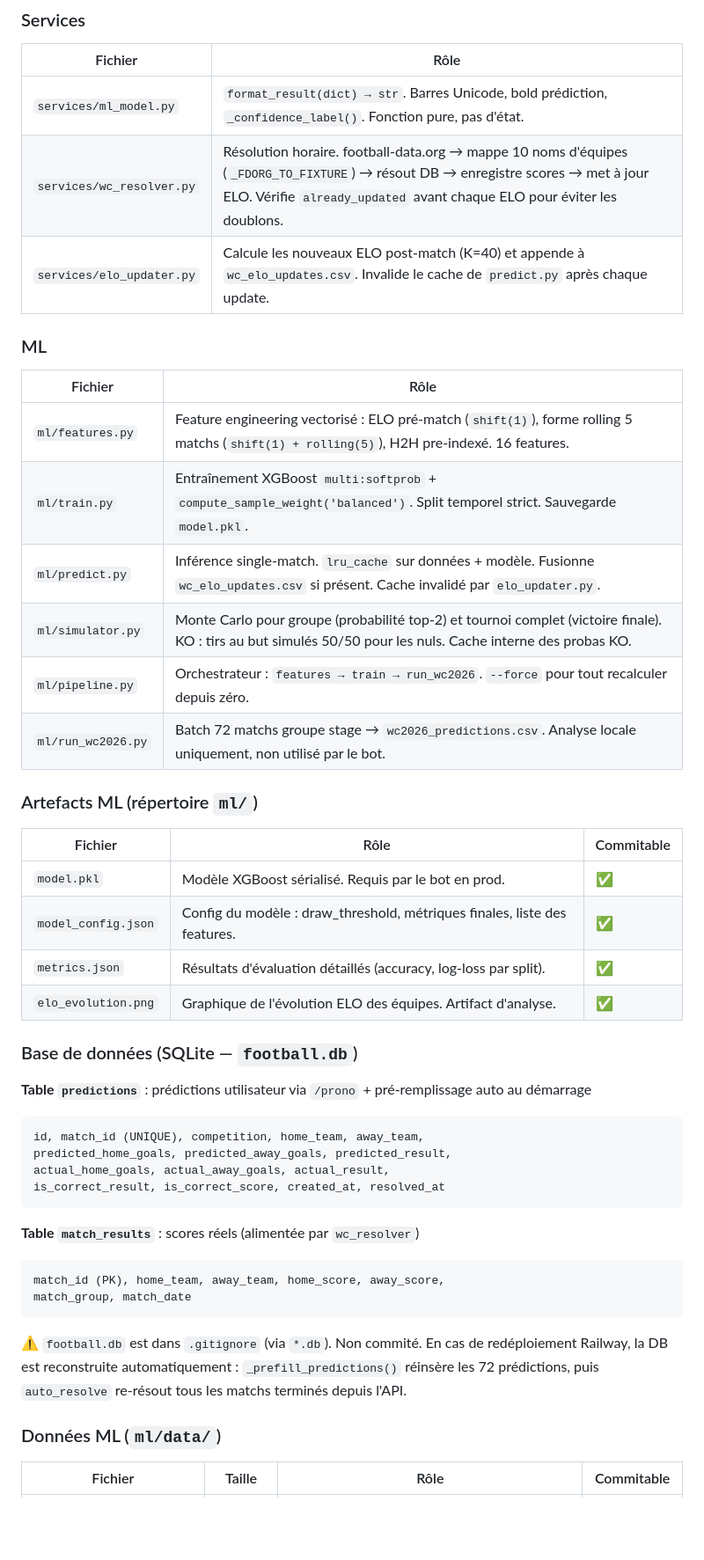
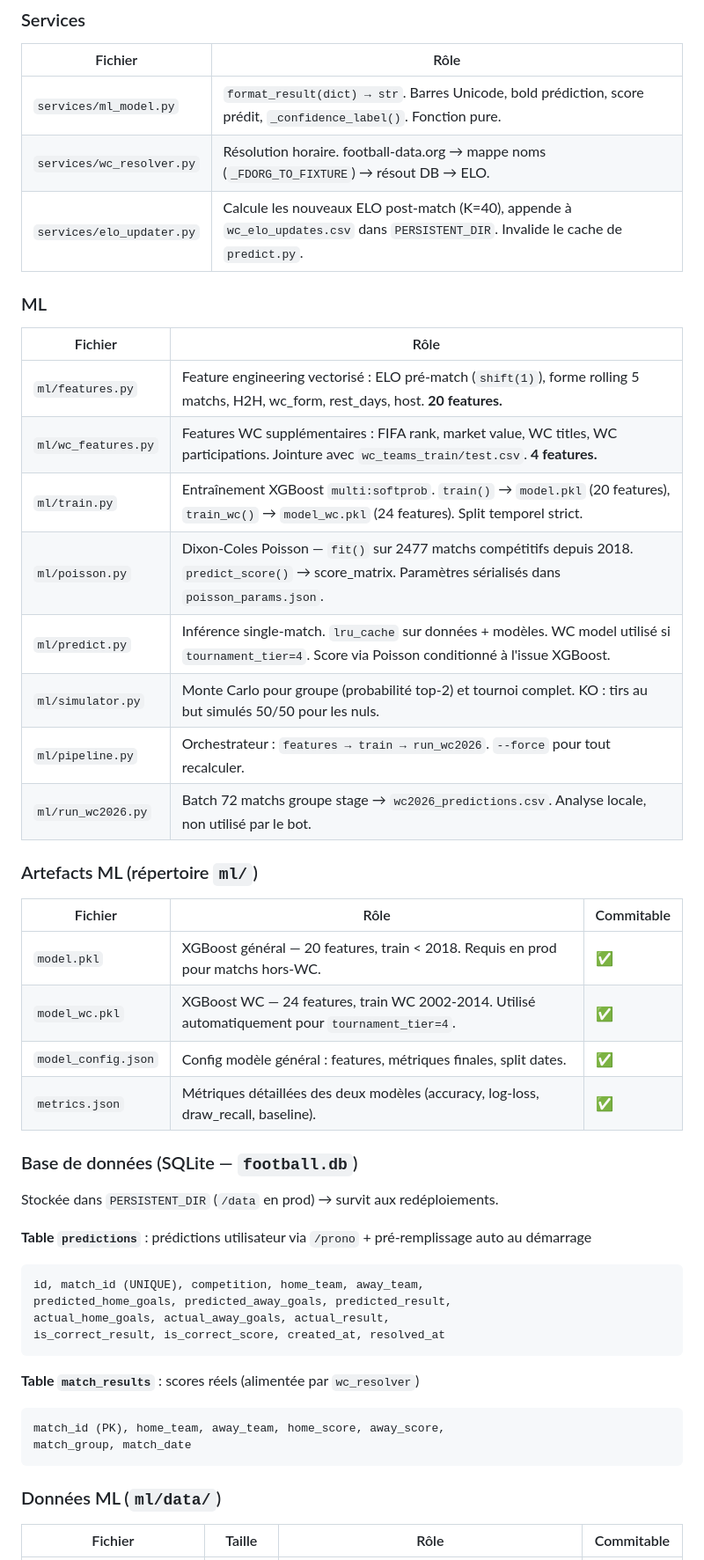
Before and after one commit to GHmysa/predictions-football-bot, a Markdown page: PROJECT_STATE.md, the part around one of its changes. Shown at 88% size. Drawn GitHub-style; blank space fills up the shorter version.

````diff
--- a/PROJECT_STATE.md
+++ b/PROJECT_STATE.md
@@ -101,31 +106,35 @@ Simulation Monte Carlo (10 000 itérations) des probabilités de qualification d
 
 | Fichier | Rôle |
 |---|---|
-| `services/ml_model.py` | `format_result(dict) → str`. Barres Unicode, bold prédiction, `_confidence_label()`. Fonction pure, pas d'état. |
-| `services/wc_resolver.py` | Résolution horaire. football-data.org → mappe 10 noms d'équipes (`_FDORG_TO_FIXTURE`) → résout DB → enregistre scores → met à jour ELO. Vérifie `already_updated` avant chaque ELO pour éviter les doublons. |
-| `services/elo_updater.py` | Calcule les nouveaux ELO post-match (K=40) et appende à `wc_elo_updates.csv`. Invalide le cache de `predict.py` après chaque update. |
+| `services/ml_model.py` | `format_result(dict) → str`. Barres Unicode, bold prédiction, score prédit, `_confidence_label()`. Fonction pure. |
+| `services/wc_resolver.py` | Résolution horaire. football-data.org → mappe noms (`_FDORG_TO_FIXTURE`) → résout DB → ELO. |
+| `services/elo_updater.py` | Calcule les nouveaux ELO post-match (K=40), appende à `wc_elo_updates.csv` dans `PERSISTENT_DIR`. Invalide le cache de `predict.py`. |
 
 ### ML
 
 | Fichier | Rôle |
 |---|---|
-| `ml/features.py` | Feature engineering vectorisé : ELO pré-match (`shift(1)`), forme rolling 5 matchs (`shift(1) + rolling(5)`), H2H pre-indexé. 16 features. |
-| `ml/train.py` | Entraînement XGBoost `multi:softprob` + `compute_sample_weight('balanced')`. Split temporel strict. Sauvegarde `model.pkl`. |
-| `ml/predict.py` | Inférence single-match. `lru_cache` sur données + modèle. Fusionne `wc_elo_updates.csv` si présent. Cache invalidé par `elo_updater.py`. |
-| `ml/simulator.py` | Monte Carlo pour groupe (probabilité top-2) et tournoi complet (victoire finale). KO : tirs au but simulés 50/50 pour les nuls. Cache interne des probas KO. |
-| `ml/pipeline.py` | Orchestrateur : `features → train → run_wc2026`. `--force` pour tout recalculer depuis zéro. |
-| `ml/run_wc2026.py` | Batch 72 matchs groupe stage → `wc2026_predictions.csv`. Analyse locale uniquement, non utilisé par le bot. |
+| `ml/features.py` | Feature engineering vectorisé : ELO pré-match (`shift(1)`), forme rolling 5 matchs, H2H, wc_form, rest_days, host. **20 features.** |
+| `ml/wc_features.py` | Features WC supplémentaires : FIFA rank, market value, WC titles, WC participations. Jointure avec `wc_teams_train/test.csv`. **4 features.** |
+| `ml/train.py` | Entraînement XGBoost `multi:softprob`. `train()` → `model.pkl` (20 features), `train_wc()` → `model_wc.pkl` (24 features). Split temporel strict. |
+| `ml/poisson.py` | Dixon-Coles Poisson — `fit()` sur 2477 matchs compétitifs depuis 2018. `predict_score()` → score_matrix. Paramètres sérialisés dans `poisson_params.json`. |
+| `ml/predict.py` | Inférence single-match. `lru_cache` sur données + modèles. WC model utilisé si `tournament_tier=4`. Score via Poisson conditionné à l'issue XGBoost. |
+| `ml/simulator.py` | Monte Carlo pour groupe (probabilité top-2) et tournoi complet. KO : tirs au but simulés 50/50 pour les nuls. |
+| `ml/pipeline.py` | Orchestrateur : `features → train → run_wc2026`. `--force` pour tout recalculer. |
+| `ml/run_wc2026.py` | Batch 72 matchs groupe stage → `wc2026_predictions.csv`. Analyse locale, non utilisé par le bot. |
 
 ### Artefacts ML (répertoire `ml/`)
 
 | Fichier | Rôle | Commitable |
 |---|---|---|
-| `model.pkl` | Modèle XGBoost sérialisé. Requis par le bot en prod. | ✅ |
-| `model_config.json` | Config du modèle : draw_threshold, métriques finales, liste des features. | ✅ |
-| `metrics.json` | Résultats d'évaluation détaillés (accuracy, log-loss par split). | ✅ |
-| `elo_evolution.png` | Graphique de l'évolution ELO des équipes. Artifact d'analyse. | ✅ |
+| `model.pkl` | XGBoost général — 20 features, train < 2018. Requis en prod pour matchs hors-WC. | ✅ |
+| `model_wc.pkl` | XGBoost WC — 24 features, train WC 2002-2014. Utilisé automatiquement pour `tournament_tier=4`. | ✅ |
+| `model_config.json` | Config modèle général : features, métriques finales, split dates. | ✅ |
+| `metrics.json` | Métriques détaillées des deux modèles (accuracy, log-loss, draw_recall, baseline). | ✅ |
 
 ### Base de données (SQLite — `football.db`)
+
+Stockée dans `PERSISTENT_DIR` (`/data` en prod) → survit aux redéploiements.
 
 **Table `predictions`** : prédictions utilisateur via `/prono` + pré-remplissage auto au démarrage
 ```
@@ -141,8 +150,6 @@ match_id (PK), home_team, away_team, home_score, away_score,
 match_group, match_date
 ```
 
-⚠️ `football.db` est dans `.gitignore` (via `*.db`). Non commité. En cas de redéploiement Railway, la DB est reconstruite automatiquement : `_prefill_predictions()` réinsère les 72 prédictions, puis `auto_resolve` re-résout tous les matchs terminés depuis l'API.
-
 ### Données ML (`ml/data/`)
 
 | Fichier | Taille | Rôle | Commitable |
````
Also changed, not shown: other parts of PROJECT_STATE.md (+96 -61 lines).
